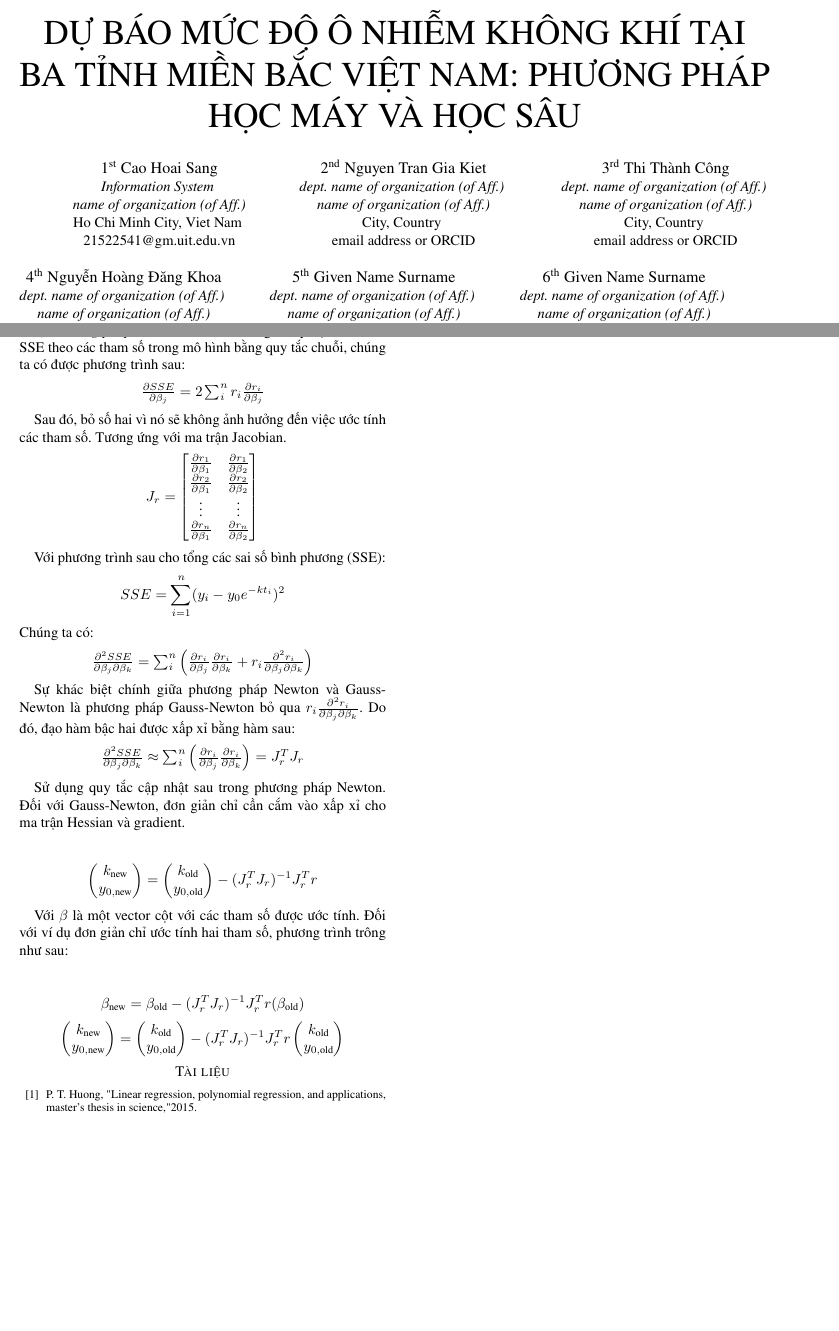
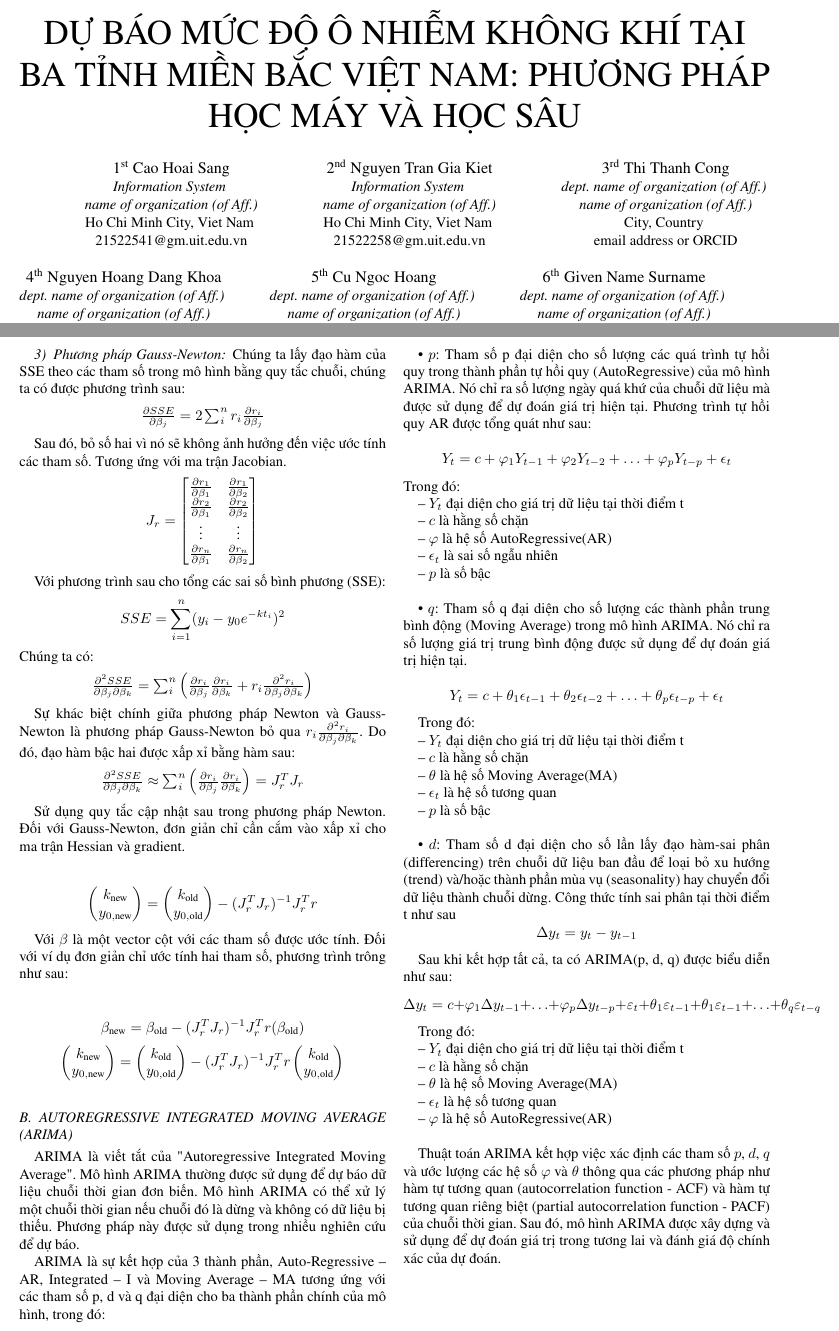
Before and after one commit to ThiThanhCong/AQI-Prediction-for-Vietnamese-Provinces-DL-and-ML, a LaTeX paper (Latex/conference_101719.tex): two parts of pages 1 and 3 of 3, joined at a grey line, cut so that both start at the same text, the shorter picture padded with empty space. Compiled offline with pdfLaTeX; a missing font is replaced by an installed copy or a similar font; a LaTeX package or settings file that is missing is left out.

Commit message:
kiet push week3

```diff
--- a/Latex/conference_101719.tex
+++ b/Latex/conference_101719.tex
@@ -30,24 +30,24 @@
         21522541@gm.uit.edu.vn}
     \and
     \IEEEauthorblockN{2\textsuperscript{nd} Nguyen Tran Gia Kiet}
+    \IEEEauthorblockA{\textit{Information System} \\
+        \textit{name of organization (of Aff.)}\\
+        Ho Chi Minh City, Viet Nam \\
+        21522258@gm.uit.edu.vn}
+    \and
+    \IEEEauthorblockN{3\textsuperscript{rd} Thi Thanh Cong}
     \IEEEauthorblockA{\textit{dept. name of organization (of Aff.)} \\
         \textit{name of organization (of Aff.)}\\
         City, Country \\
         email address or ORCID}
     \and
-    \IEEEauthorblockN{3\textsuperscript{rd} Thi Thành Công}
+    \IEEEauthorblockN{4\textsuperscript{th} Nguyen Hoang Dang Khoa}
     \IEEEauthorblockA{\textit{dept. name of organization (of Aff.)} \\
         \textit{name of organization (of Aff.)}\\
         City, Country \\
         email address or ORCID}
     \and
-    \IEEEauthorblockN{4\textsuperscript{th} Nguyễn Hoàng Đăng Khoa}
-    \IEEEauthorblockA{\textit{dept. name of organization (of Aff.)} \\
-        \textit{name of organization (of Aff.)}\\
-        City, Country \\
-        email address or ORCID}
-    \and
-    \IEEEauthorblockN{5\textsuperscript{th} Given Name Surname}
+    \IEEEauthorblockN{5\textsuperscript{th} Cu Ngoc Hoang}
     \IEEEauthorblockA{\textit{dept. name of organization (of Aff.)} \\
         \textit{name of organization (of Aff.)}\\
         City, Country \\
@@ -295,12 +295,54 @@ Với \(\beta\) là một vector cột với các tham số được ước tín
         \end{pmatrix}
     \]
 \end{center}
+\vspace{3mm}
+\subsection{AUTOREGRESSIVE INTEGRATED MOVING AVERAGE (ARIMA)}
+
+ARIMA là viết tắt của "Autoregressive Integrated Moving Average". Mô hình ARIMA thường được sử dụng để dự báo dữ liệu chuỗi thời gian đơn biến. Mô hình ARIMA có thể xử lý một chuỗi thời gian nếu chuỗi đó là dừng và không có dữ liệu bị thiếu. Phương pháp này được sử dụng trong nhiều nghiên cứu để dự báo.
+
+ARIMA là sự kết hợp của 3 thành phần, Auto-Regressive – AR, Integrated – I và Moving Average – MA tương ứng với các tham số p, d và q đại diện cho ba thành phần chính của mô hình, trong đó:
+\\
+\indent\textbullet\ \(p\): Tham số p đại diện cho số lượng các quá trình tự hồi quy trong thành phần tự hồi quy (AutoRegressive) của mô hình ARIMA. Nó chỉ ra số lượng ngày quá khứ của chuỗi dữ liệu mà được sử dụng để dự đoán giá trị hiện tại. Phương trình tự hồi quy AR được tổng quát như sau:\\
+\[
+Y_t = c + \varphi_1 Y_{t-1} + \varphi_2 Y_{t-2} + \ldots + \varphi_p Y_{t-p} + \epsilon_t
+\]
+Trong đó: \\
+\indent -- \(Y_t\) đại diện cho giá trị dữ liệu tại thời điểm t\\
+\indent -- \(c\) là hằng số chặn\\
+\indent -- \(\varphi\) là hệ số AutoRegressive(AR)\\
+\indent -- \(\epsilon_t\) là sai số ngẫu nhiên \\
+\indent -- \(p\) là số bậc \\
+
+\indent\textbullet\ \(q\): Tham số q đại diện cho số lượng các thành phần trung bình động (Moving Average) trong mô hình ARIMA. Nó chỉ ra số lượng giá trị trung bình động được sử dụng để dự đoán giá trị hiện tại.\\
+\[
+Y_t = c + \theta_1 \epsilon_{t-1} + \theta_2 \epsilon_{t-2} + \ldots + \theta_p \epsilon_{t-p} + \epsilon_t
+\]
+
+Trong đó: \\
+\indent -- \(Y_t\) đại diện cho giá trị dữ liệu tại thời điểm t\\
+\indent -- \(c\) là hằng số chặn\\
+\indent -- \(\theta\) là hệ số Moving Average(MA)\\
+\indent -- \(\epsilon_t\) là hệ số tương quan\\
+\indent -- \(p\) là số bậc \\
 
 
+\indent\textbullet\  \(d\): Tham số d đại diện cho số lần lấy đạo hàm-sai phân (differencing) trên chuỗi dữ liệu ban đầu để loại bỏ xu hướng (trend) và/hoặc thành phần mùa vụ (seasonality) hay chuyển đổi dữ liệu thành chuỗi dừng. Công thức tính sai phân tại thời điểm t như sau
+\[
+    \Delta y_t = y_t - y_{t-1}
+\]
 
-\begin{thebibliography}{00}
-    \bibitem{b1}  P. T. Huong, "Linear regression, polynomial regression, and applications,
-    master’s thesis in science," 2015.
-\end{thebibliography}
+Sau khi kết hợp tất cả, ta có ARIMA(p, d, q) được biểu diễn như sau:
+\[
+    \Delta y_t = c + \varphi_1 \Delta y_{t-1} + \ldots + \varphi_p \Delta y_{t-p} + \varepsilon_t + \theta_1 \varepsilon_{t-1} + \theta_1 \varepsilon_{t-1} + \ldots + \theta_q \varepsilon_{t-q}
+\]
+
+Trong đó: \\
+\indent -- \(Y_t\) đại diện cho giá trị dữ liệu tại thời điểm t\\
+\indent -- \(c\) là hằng số chặn\\
+\indent -- \(\theta\) là hệ số Moving Average(MA)\\
+\indent -- \(\epsilon_t\) là hệ số tương quan\\
+\indent -- \(\varphi\) là hệ số AutoRegressive(AR)\\
+
+Thuật toán ARIMA kết hợp việc xác định các tham số \( p \), \( d \), \( q \) và ước lượng các hệ số \( \varphi \) và \( \theta \) thông qua các phương pháp như hàm tự tương quan (autocorrelation function - ACF) và hàm tự tương quan riêng biệt (partial autocorrelation function - PACF) của chuỗi thời gian. Sau đó, mô hình ARIMA được xây dựng và sử dụng để dự đoán giá trị trong tương lai và đánh giá độ chính xác của dự đoán.
 
 \end{document}
```
Also changed, not shown: Latex/conference_101719.pdf, 1 other file.
